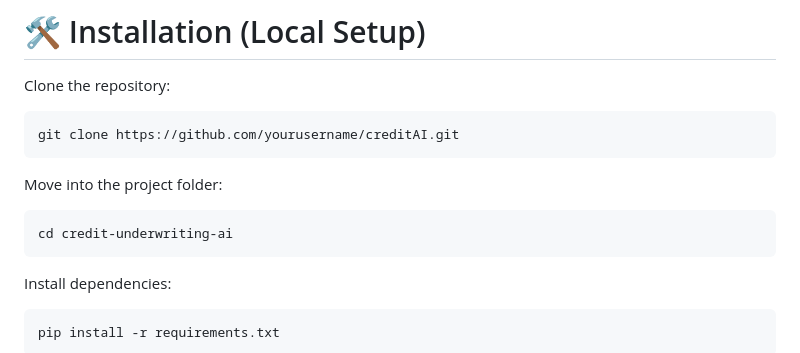
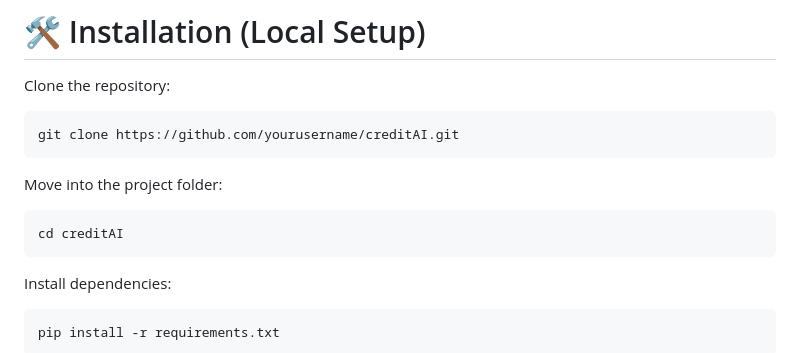
Before and after one commit to imshekhuu/CreditAI, a Markdown page: README.md, the part around the change. Rendered like a GitHub page.

````diff
--- a/README.md
+++ b/README.md
@@ -160,7 +160,7 @@ git clone https://github.com/yourusername/creditAI.git
 Move into the project folder:
 
 ``` bash
-cd credit-underwriting-ai
+cd creditAI
 ```
 
 Install dependencies:
````
